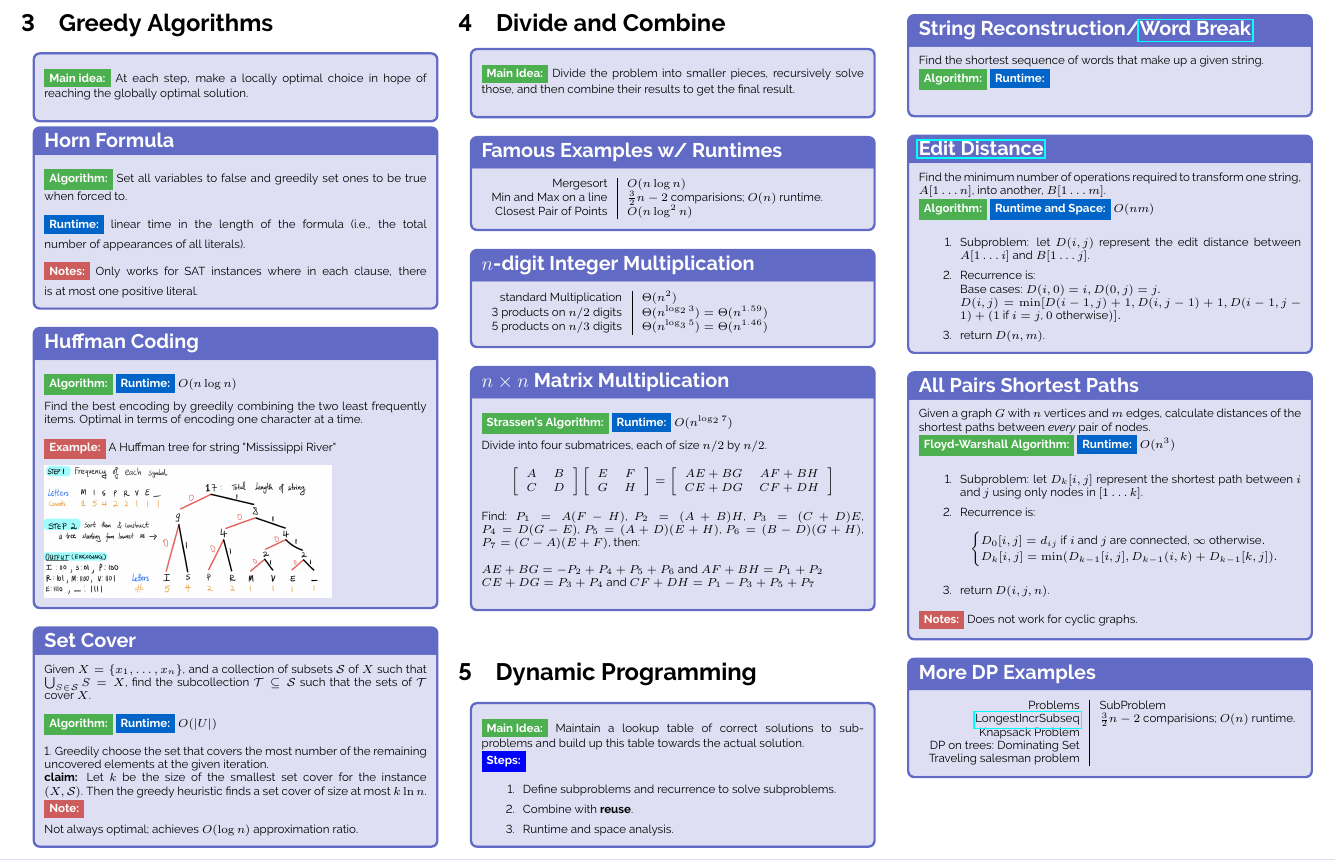
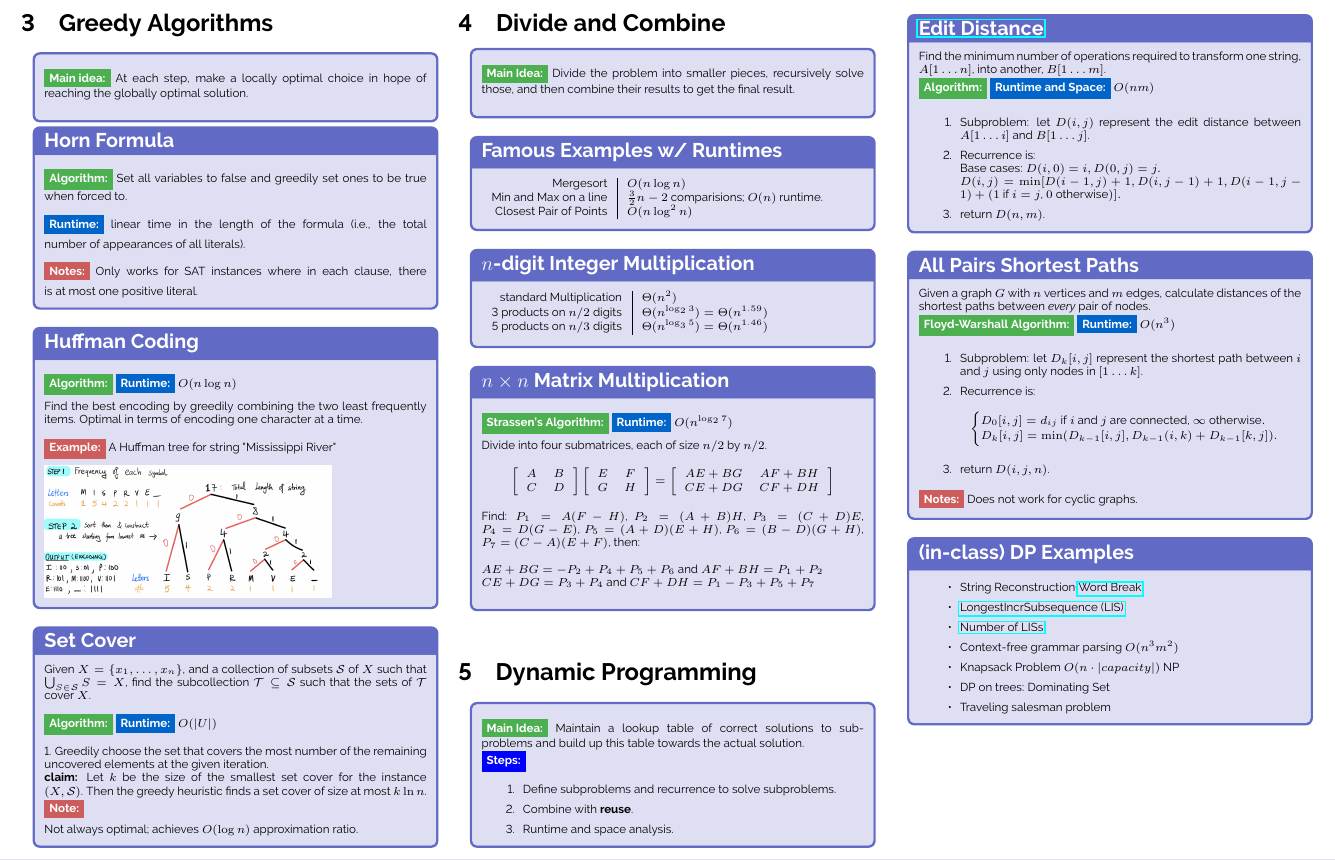
Before and after one commit to Sam-Mucyo/cs124-concept_review, a LaTeX document (main.tex): part of page 2 of 2, cut so that both start at the same text. The pictures show the PDF file main.pdf that the author committed with the source.

Commit message:
initial commit.

```diff
--- a/main.tex
+++ b/main.tex
@@ -244,11 +244,6 @@ $CE+DG = P_3 + P_4$ and $CF +DH = P_1 - P_3 + P_5 + P_7$\\
 \end{enumerate}
 \end{textbox}
 
-\begin{textbox}{String Reconstruction/\href{https://leetcode.com/problems/word-break/}{Word Break}}
-    Find the shortest sequence of words that make up a given string.\\
-\green{Algorithm:} \myblue{Runtime:} \\
-\end{textbox}
-
 \begin{textbox}{\href{https://leetcode.com/problems/edit-distance/}{Edit Distance}}
     Find the minimum number of operations required to transform one string, $A[1\ldots n]$, into another, $B[1\ldots m]$. \\
 \green{Algorithm:} \myblue{Runtime and Space:} $O(nm)$
@@ -276,14 +271,16 @@ $CE+DG = P_3 + P_4$ and $CF +DH = P_1 - P_3 + P_5 + P_7$\\
 \red{Notes:} Does not work for cyclic graphs.
 \end{textbox}
 
-\begin{textbox}{More DP Examples}
-    \begin{tabular}{r|p{0.8\textwidth}}\scriptsize
-        Problems  & SubProblem \\
-        \href{https://leetcode.com/problems/longest-increasing-subsequence/}{LongestIncrSubseq} & $\frac{3}{2}n - 2$ comparisions; $O(n)$ runtime.\\
-        Knapsack Problem &   \\
-        DP on trees: Dominating Set &   \\
-        Traveling salesman problem &   \\
-    \end{tabular}
+\begin{textbox}{(in-class) DP Examples}
+    \begin{itemize}
+        \item String Reconstruction(\href{https://leetcode.com/problems/word-break/)}{Word Break}
+        \item \href{https://leetcode.com/problems/longest-increasing-subsequence/}{LongestIncrSubsequence (LIS)}
+        \item \href{https://leetcode.com/problems/number-of-longest-increasing-subsequence/}{Number of LISs}
+        \item Context-free grammar parsing $O(n^3m^2)$
+        \item Knapsack Problem $O(n\cdot|capacity|)$ NP
+        \item DP on trees: Dominating Set
+        \item Traveling salesman problem
+    \end{itemize}
 
 \end{textbox}
 
```
Also changed, not shown: main.pdf, 3 other files.
